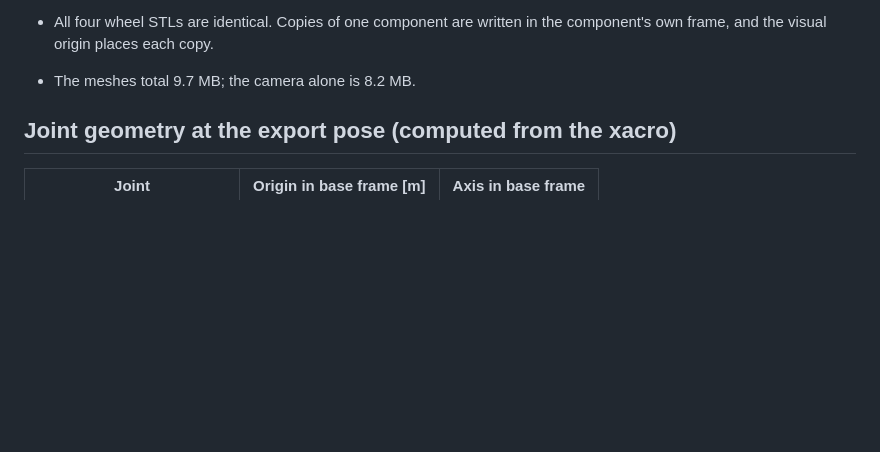
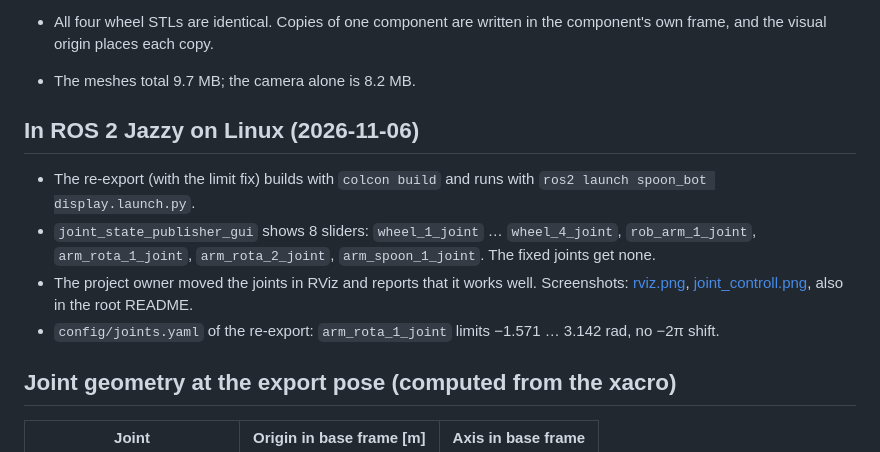
Before and after one commit to X-Lemon-X/fusion_ros_urdf_exporter, a Markdown page: docs/knowledge/robot-spoon-bot.md, the part around the change. Drawn GitHub-style; blank space fills up the shorter version.

```diff
--- a/docs/knowledge/robot-spoon-bot.md
+++ b/docs/knowledge/robot-spoon-bot.md
@@ -36,6 +36,20 @@ Exported from real Fusion into `C:/Users/patdu/Desktop/fftest/spoon_bot`:
 - All four wheel STLs are identical. Copies of one component are written in
   the component's own frame, and the visual origin places each copy.
 - The meshes total 9.7 MB; the camera alone is 8.2 MB.
+
+## In ROS 2 Jazzy on Linux (2026-11-06)
+
+- The re-export (with the limit fix) builds with `colcon build` and runs
+  with `ros2 launch spoon_bot display.launch.py`.
+- `joint_state_publisher_gui` shows 8 sliders: `wheel_1_joint` …
+  `wheel_4_joint`, `rob_arm_1_joint`, `arm_rota_1_joint`,
+  `arm_rota_2_joint`, `arm_spoon_1_joint`. The fixed joints get none.
+- The project owner moved the joints in RViz and reports that it works
+  well. Screenshots: [rviz.png](../images/rviz.png),
+  [joint_controll.png](../images/joint_controll.png), also in the root
+  README.
+- `config/joints.yaml` of the re-export: `arm_rota_1_joint` limits
+  −1.571 … 3.142 rad, no −2π shift.
 
 ## Joint geometry at the export pose (computed from the xacro)
 
```
Also changed, not shown: README.md (+17 -2 lines), docs/log.md (+11 -1 lines), docs/images/joint_controll.png (added), docs/images/rviz.png (added).
